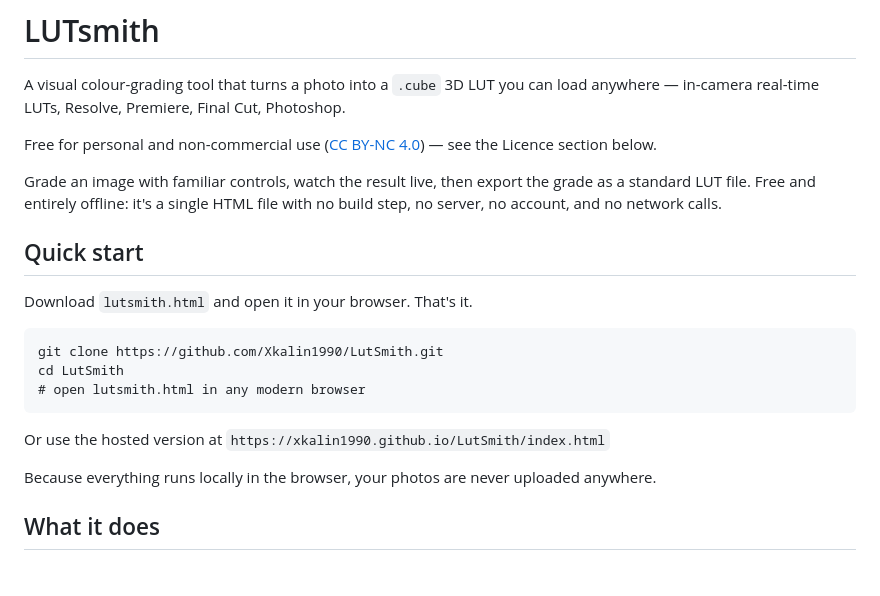
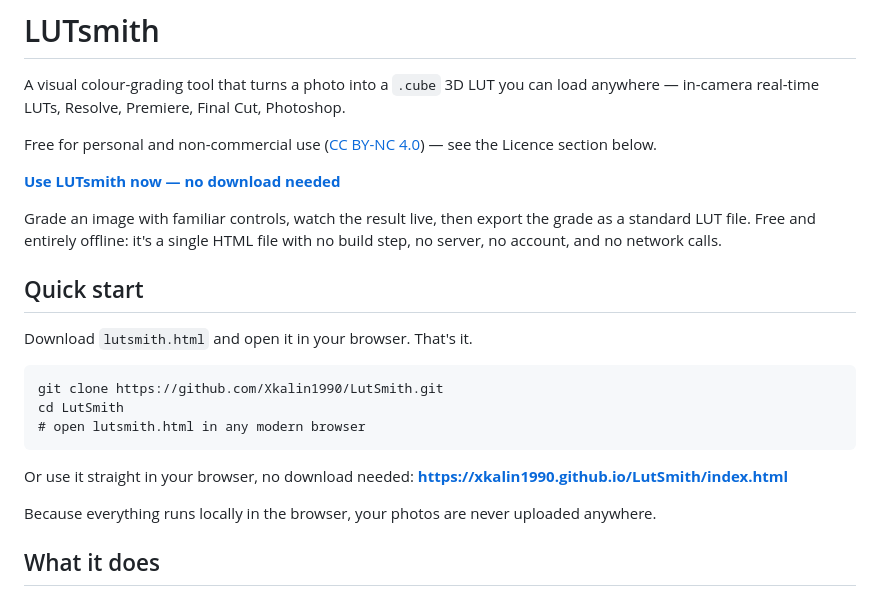
Before and after one commit to Xkalin1990/LutSmith, a Markdown page: README.md, the part around the change. Rendered like a GitHub page.

````diff
--- a/README.md
+++ b/README.md
@@ -3,6 +3,8 @@
 A visual colour-grading tool that turns a photo into a `.cube` 3D LUT you can load anywhere — in-camera real-time LUTs, Resolve, Premiere, Final Cut, Photoshop.
 
 Free for personal and non-commercial use ([CC BY-NC 4.0](LICENSE)) — see the Licence section below.
+
+**[Use LUTsmith now — no download needed](https://xkalin1990.github.io/LutSmith/index.html)**
 
 Grade an image with familiar controls, watch the result live, then export the grade as a standard LUT file. Free and entirely offline: it's a single HTML file with no build step, no server, no account, and no network calls.
 
@@ -16,7 +18,7 @@ cd LutSmith
 # open lutsmith.html in any modern browser
 ```
 
-Or use the hosted version at `https://xkalin1990.github.io/LutSmith/index.html`
+Or use it straight in your browser, no download needed: **https://xkalin1990.github.io/LutSmith/index.html**
 
 Because everything runs locally in the browser, your photos are never uploaded anywhere.
 
````
